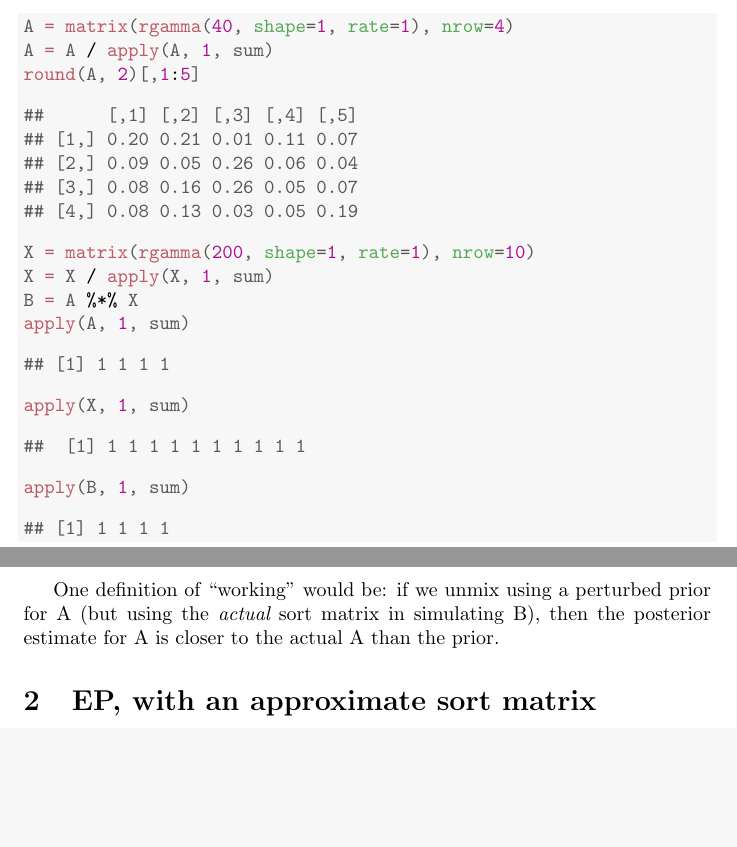
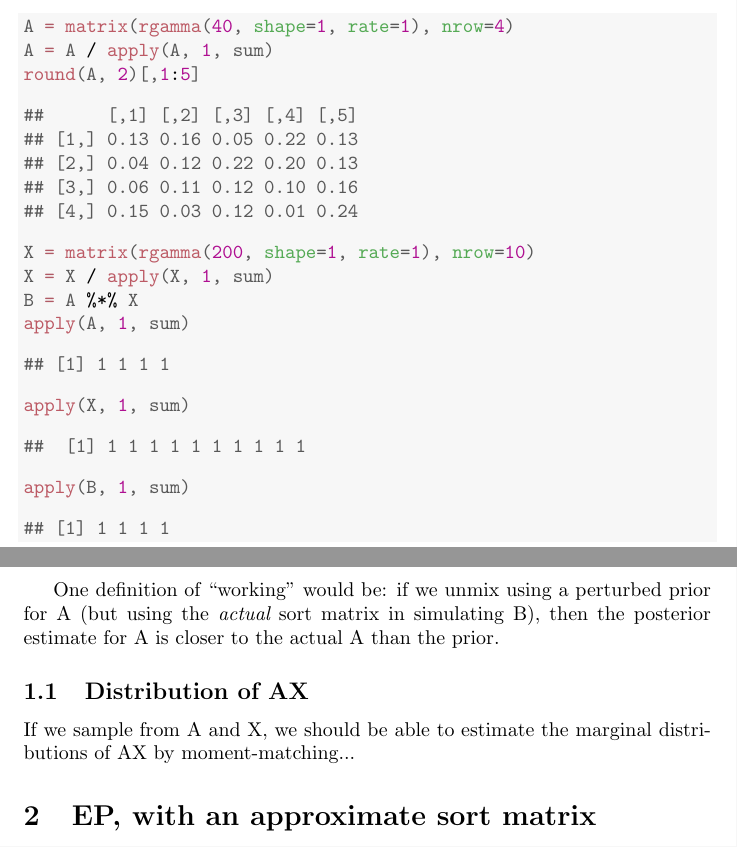
Before and after one commit to joshtburdick/worm, a LaTeX document (tex/unmix/mixInfer4/mixInfer4.tex): two parts of pages 1 and 2 of 3, joined at a grey line, cut so that both start at the same text, the shorter picture padded with empty space. Compiled offline with pdfLaTeX.

```diff
--- a/tex/unmix/mixInfer4/mixInfer4.tex
+++ b/tex/unmix/mixInfer4/mixInfer4.tex
@@ -93,10 +93,10 @@
 \end{alltt}
 \begin{verbatim}
 ##      [,1] [,2] [,3] [,4] [,5]
-## [1,] 0.20 0.21 0.01 0.11 0.07
-## [2,] 0.09 0.05 0.26 0.06 0.04
-## [3,] 0.08 0.16 0.26 0.05 0.07
-## [4,] 0.08 0.13 0.03 0.05 0.19
+## [1,] 0.13 0.16 0.05 0.22 0.13
+## [2,] 0.04 0.12 0.22 0.20 0.13
+## [3,] 0.06 0.11 0.12 0.10 0.16
+## [4,] 0.15 0.03 0.12 0.01 0.24
 \end{verbatim}
 \begin{alltt}
 \hlstd{X} \hlkwb{=} \hlkwd{matrix}\hlstd{(}\hlkwd{rgamma}\hlstd{(}\hlnum{200}\hlstd{,} \hlkwc{shape}\hlstd{=}\hlnum{1}\hlstd{,} \hlkwc{rate}\hlstd{=}\hlnum{1}\hlstd{),} \hlkwc{nrow}\hlstd{=}\hlnum{10}\hlstd{)}
@@ -126,6 +126,14 @@
 A (but using the {\em actual} sort matrix in simulating B), then the posterior
 estimate for A is closer to the actual A than the prior.
 
+\subsection{Distribution of AX}
+
+If we sample from A and X, we should be able to estimate the marginal distributions
+of AX by moment-matching...
+
+
+
+
 
 \section{EP, with an approximate sort matrix}
 
```
Also changed, not shown: tex/unmix/mixInfer4/mixInfer4.tex (4 more changed lines), 7 other files.
